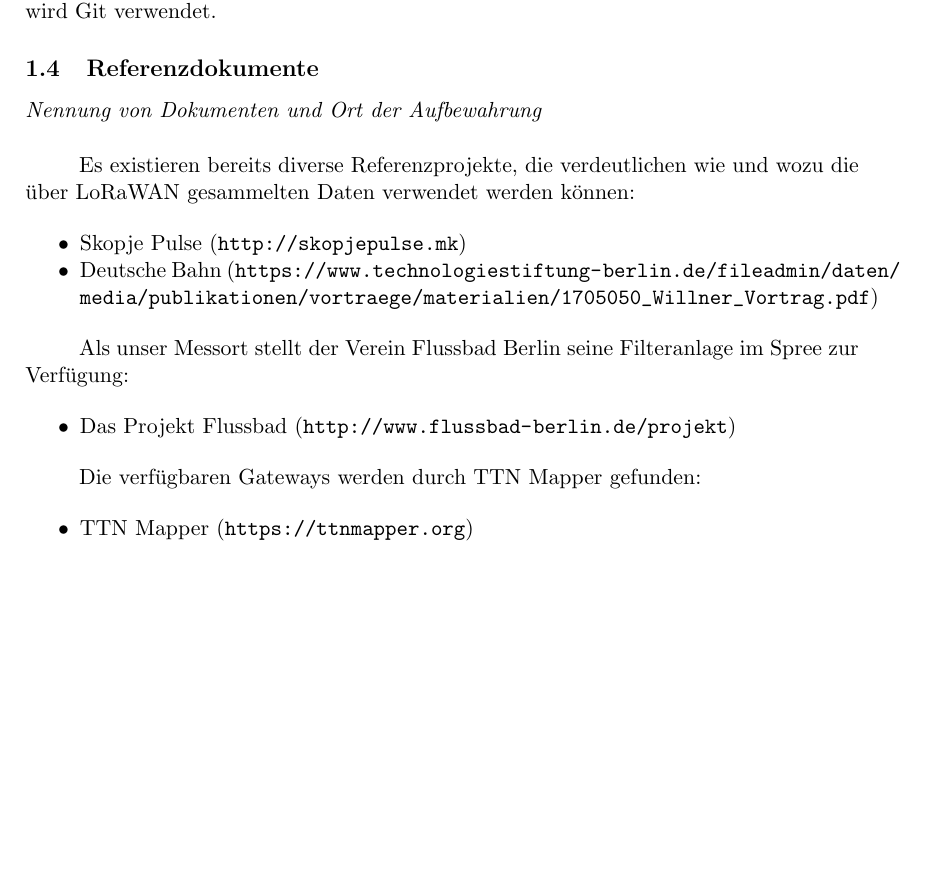
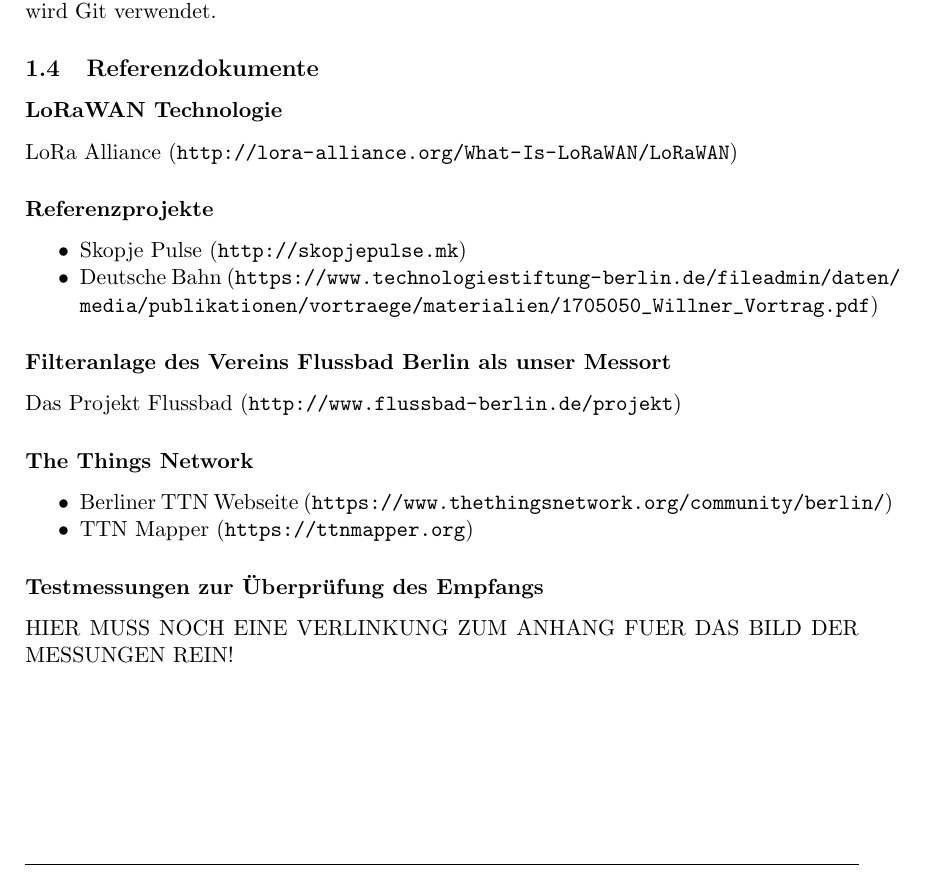
Before and after one commit to technologiestiftung/flussbad, a LaTeX document (doc/specifications/pflichtenheft/main.tex, which reads doc/specifications/pflichtenheft/einleitung.tex): part of page 6 of 19, cut so that both start at the same text, the shorter picture padded with empty space. Compiled offline with pdfLaTeX.

Commit message:
added reference documents section from .doc

```diff
--- a/doc/specifications/pflichtenheft/einleitung.tex
+++ b/doc/specifications/pflichtenheft/einleitung.tex
@@ -155,25 +155,25 @@ Als Projektlaufwerk wird Git verwendet.
 
 \subsection{Referenzdokumente}
 
-\descriptionWhat{ Nennung von Dokumenten und Ort der Aufbewahrung }
+\subsubsection*{LoRaWAN Technologie}
+LoRa Alliance (\url{http://lora-alliance.org/What-Is-LoRaWAN/LoRaWAN})
 
-Es existieren bereits diverse Referenzprojekte, die verdeutlichen wie und wozu die über LoRaWAN gesammelten Daten verwendet werden können:
-
+\subsubsection*{Referenzprojekte}
 \begin{itemize}[noitemsep]
 	\item Skopje Pulse (\url{http://skopjepulse.mk})
 	\item Deutsche Bahn (\url{https://www.technologiestiftung-berlin.de/fileadmin/daten/media/publikationen/vortraege/materialien/1705050_Willner_Vortrag.pdf})
 \end{itemize}
 
-Als unser Messort stellt der Verein Flussbad Berlin seine Filteranlage im Spree zur Verfügung:
+\subsubsection*{Filteranlage des Vereins Flussbad Berlin als unser Messort}
+	\item Das Projekt Flussbad (\url{http://www.flussbad-berlin.de/projekt})
 
+\subsubsection*{The Things Network}
 \begin{itemize}[noitemsep]
-	\item Das Projekt Flussbad (\url{http://www.flussbad-berlin.de/projekt})
-\end{itemize}
-
-Die verfügbaren Gateways werden durch TTN Mapper gefunden:
-
-\begin{itemize}[noitemsep]
+	\item Berliner TTN Webseite (\url{https://www.thethingsnetwork.org/community/berlin/})
 	\item TTN Mapper (\url{https://ttnmapper.org})
 \end{itemize}
 
+\subsubsection*{Testmessungen zur \"Uberpr\"ufung des Empfangs}
+HIER MUSS NOCH EINE VERLINKUNG ZUM ANHANG FUER DAS BILD DER MESSUNGEN REIN!
+
 \newpage
```
